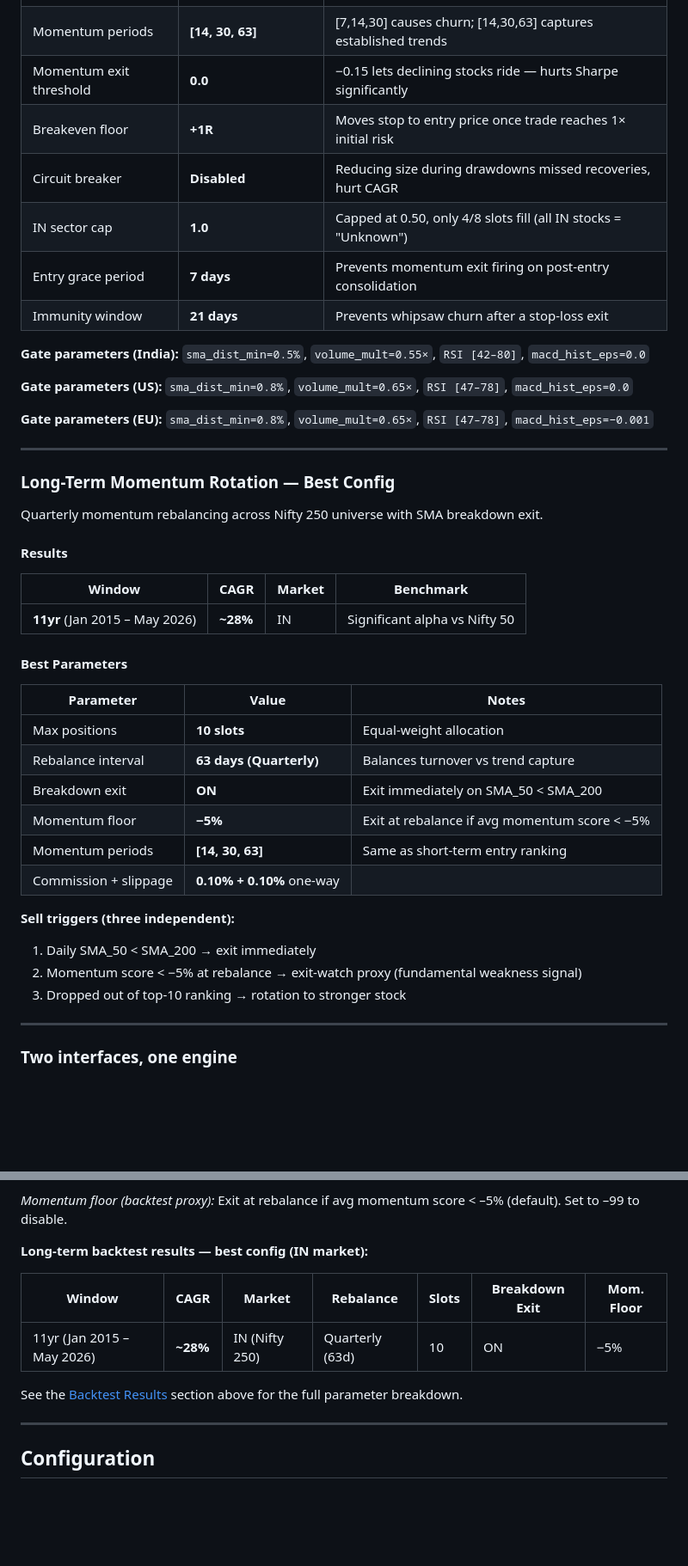
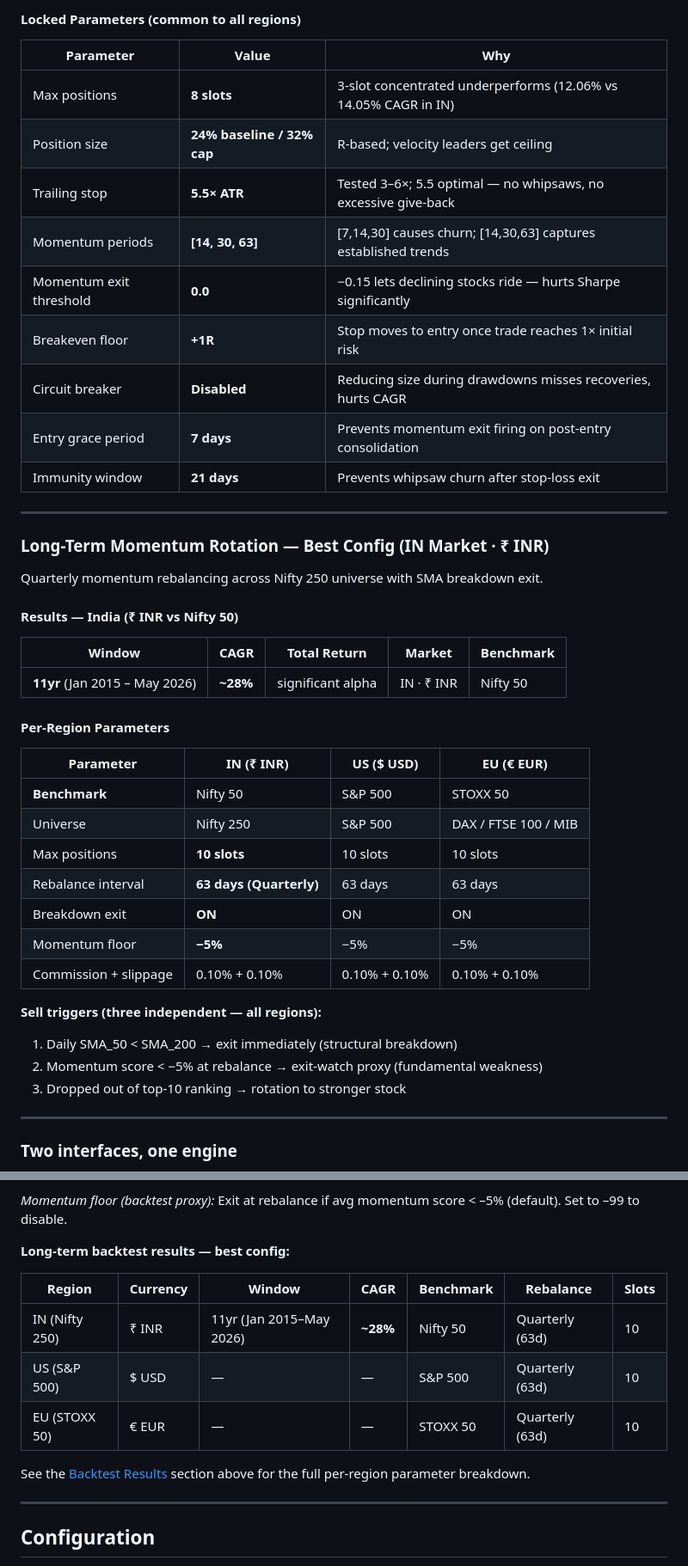
Before and after one commit to rajasekharbuddha/Investment-App, a Markdown page: README.md, 2 parts joined by grey strips. Shown at 86% size. Drawn GitHub-style; blank space fills up the shorter version.

```diff
--- a/README.md
+++ b/README.md
@@ -72,43 +94,44 @@ Run 17 is the result of 22 sequential backtesting iterations, each changing one
+#### Locked Parameters (common to all regions)
+
+| Parameter | Value | Why |
+|-----------|-------|-----|
+| Max positions | **8 slots** | 3-slot concentrated underperforms (12.06% vs 14.05% CAGR in IN) |
+| Position size | **24% baseline / 32% cap** | R-based; velocity leaders get ceiling |
+| Trailing stop | **5.5× ATR** | Tested 3–6×; 5.5 optimal — no whipsaws, no excessive give-back |
 | Momentum periods | **[14, 30, 63]** | [7,14,30] causes churn; [14,30,63] captures established trends |
 | Momentum exit threshold | **0.0** | −0.15 lets declining stocks ride — hurts Sharpe significantly |
-| Breakeven floor | **+1R** | Moves stop to entry price once trade reaches 1× initial risk |
-| Circuit breaker | **Disabled** | Reducing size during drawdowns missed recoveries, hurt CAGR |
-| IN sector cap | **1.0** | Capped at 0.50, only 4/8 slots fill (all IN stocks = "Unknown") |
+| Breakeven floor | **+1R** | Stop moves to entry once trade reaches 1× initial risk |
+| Circuit breaker | **Disabled** | Reducing size during drawdowns misses recoveries, hurts CAGR |
 | Entry grace period | **7 days** | Prevents momentum exit firing on post-entry consolidation |
-| Immunity window | **21 days** | Prevents whipsaw churn after a stop-loss exit |
-
-**Gate parameters (India):** `sma_dist_min=0.5%`, `volume_mult=0.55×`, `RSI [42–80]`, `macd_hist_eps=0.0`
-
-**Gate parameters (US):** `sma_dist_min=0.8%`, `volume_mult=0.65×`, `RSI [47–78]`, `macd_hist_eps=0.0`
-
-**Gate parameters (EU):** `sma_dist_min=0.8%`, `volume_mult=0.65×`, `RSI [47–78]`, `macd_hist_eps=−0.001`
+| Immunity window | **21 days** | Prevents whipsaw churn after stop-loss exit |
 
 ---
 
-### Long-Term Momentum Rotation — Best Config
+### Long-Term Momentum Rotation — Best Config (IN Market · ₹ INR)
 
 Quarterly momentum rebalancing across Nifty 250 universe with SMA breakdown exit.
 
-#### Results
+#### Results — India (₹ INR vs Nifty 50)
 
-| Window | CAGR | Market | Benchmark |
-|--------|------|--------|-----------|
-| **11yr** (Jan 2015 – May 2026) | **~28%** | IN | Significant alpha vs Nifty 50 |
+| Window | CAGR | Total Return | Market | Benchmark |
+|--------|------|-------------|--------|-----------|
+| **11yr** (Jan 2015 – May 2026) | **~28%** | significant alpha | IN · ₹ INR | Nifty 50 |
 
-#### Best Parameters
+#### Per-Region Parameters
 
-| Parameter | Value | Notes |
-|-----------|-------|-------|
-| Max positions | **10 slots** | Equal-weight allocation |
-| Rebalance interval | **63 days (Quarterly)** | Balances turnover vs trend capture |
-| Breakdown exit | **ON** | Exit immediately on SMA_50 < SMA_200 |
-| Momentum floor | **−5%** | Exit at rebalance if avg momentum score < −5% |
-| Momentum periods | **[14, 30, 63]** | Same as short-term entry ranking |
-| Commission + slippage | **0.10% + 0.10%** one-way | |
+| Parameter | IN (₹ INR) | US ($ USD) | EU (€ EUR) |
+|-----------|-----------|-----------|-----------|
+| **Benchmark** | Nifty 50 | S&P 500 | STOXX 50 |
+| Universe | Nifty 250 | S&P 500 | DAX / FTSE 100 / MIB |
+| Max positions | **10 slots** | 10 slots | 10 slots |
+| Rebalance interval | **63 days (Quarterly)** | 63 days | 63 days |
+| Breakdown exit | **ON** | ON | ON |
+| Momentum floor | **−5%** | −5% | −5% |
+| Commission + slippage | 0.10% + 0.10% | 0.10% + 0.10% | 0.10% + 0.10% |
 
-**Sell triggers (three independent):**
-1. Daily SMA_50 < SMA_200 → exit immediately
-2. Momentum score < −5% at rebalance → exit-watch proxy (fundamental weakness signal)
+**Sell triggers (three independent — all regions):**
+1. Daily SMA_50 < SMA_200 → exit immediately (structural breakdown)
+2. Momentum score < −5% at rebalance → exit-watch proxy (fundamental weakness)
 3. Dropped out of top-10 ranking → rotation to stronger stock
 
 ---
@@ -568,13 +591,15 @@ All CLI runners live in `src/` and support `--help` for full argument lists.
 
 *Momentum floor (backtest proxy):* Exit at rebalance if avg momentum score < –5% (default). Set to –99 to disable.
 
-**Long-term backtest results — best config (IN market):**
+**Long-term backtest results — best config:**
 
-| Window | CAGR | Market | Rebalance | Slots | Breakdown Exit | Mom. Floor |
-|--------|------|--------|-----------|-------|---------------|------------|
-| 11yr (Jan 2015 – May 2026) | **~28%** | IN (Nifty 250) | Quarterly (63d) | 10 | ON | −5% |
+| Region | Currency | Window | CAGR | Benchmark | Rebalance | Slots |
+|--------|----------|--------|------|-----------|-----------|-------|
+| IN (Nifty 250) | ₹ INR | 11yr (Jan 2015–May 2026) | **~28%** | Nifty 50 | Quarterly (63d) | 10 |
+| US (S&P 500) | $ USD | — | — | S&P 500 | Quarterly (63d) | 10 |
+| EU (STOXX 50) | € EUR | — | — | STOXX 50 | Quarterly (63d) | 10 |
 
-See the [Backtest Results](#backtest-results) section above for the full parameter breakdown.
+See the [Backtest Results](#backtest-results) section above for the full per-region parameter breakdown.
 
 ---
 
```
Also changed, not shown: other parts of README.md (+39 -17 lines).
